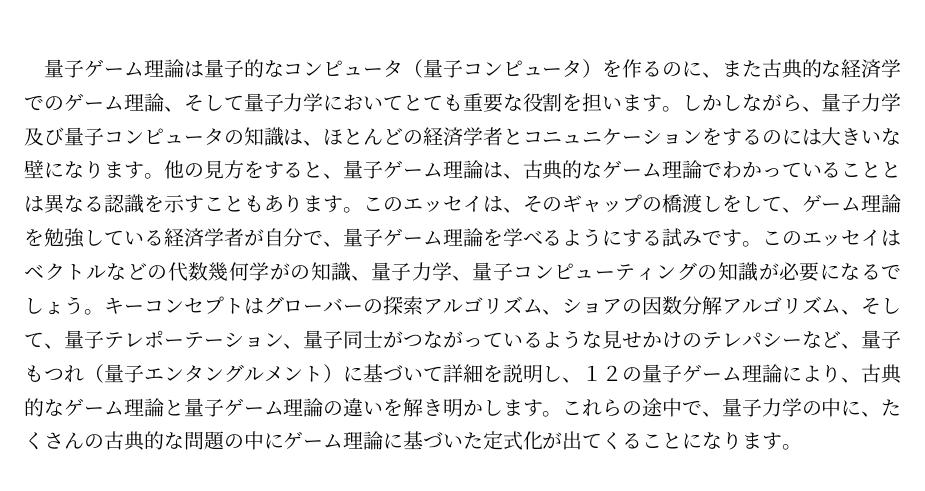
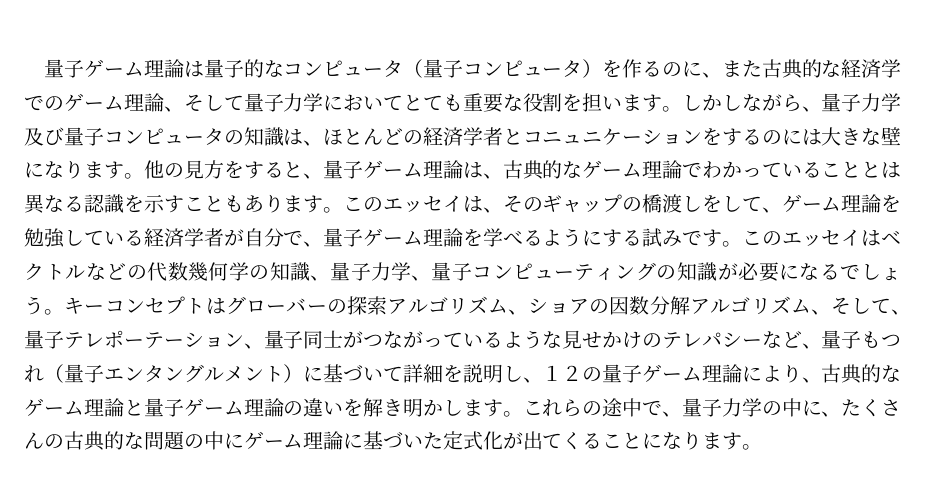
Before and after one commit to morimorijap/Introduction_Quantum_GameTheory, a LaTeX document (main.tex, which reads introduction.tex): part of page 1 of 68, cut so that both start at the same text. Compiled offline with pLaTeX and dvipdfmx.

Commit message:
Fix some typos.

```diff
--- a/introduction.tex
+++ b/introduction.tex
@@ -7,5 +7,5 @@
 キーワード；量子ゲーム理論、量子コンピュータ、経済物理学
 \end{abstract}
 
-量子ゲーム理論は量子的なコンピュータ（量子コンピュータ）を作るのに、また古典的な経済学でのゲーム理論、そして量子力学においてとても重要な役割を担います。しかしながら、量子力学及び量子コンピュータの知識は、ほとんどの経済学者とコニュニケーションをするのには大きいな壁になります。他の見方をすると、量子ゲーム理論は、古典的なゲーム理論でわかっていることとは異なる認識を示すこともあります。このエッセイは、そのギャップの橋渡しをして、ゲーム理論を勉強している経済学者が自分で、量子ゲーム理論を学べるようにする試みです。
-このエッセイはベクトルなどの代数幾何学がの知識、量子力学、量子コンピューティングの知識が必要になるでしょう。キーコンセプトはグローバーの探索アルゴリズム、ショアの因数分解アルゴリズム、そして、量子テレポーテーション、量子同士がつながっているような見せかけのテレパシーなど、量子もつれ（量子エンタングルメント）に基づいて詳細を説明し、１２の量子ゲーム理論により、古典的なゲーム理論と量子ゲーム理論の違いを解き明かします。これらの途中で、量子力学の中に、たくさんの古典的な問題の中にゲーム理論に基づいた定式化が出てくることになります。
+量子ゲーム理論は量子的なコンピュータ（量子コンピュータ）を作るのに、また古典的な経済学でのゲーム理論、そして量子力学においてとても重要な役割を担います。しかしながら、量子力学及び量子コンピュータの知識は、ほとんどの経済学者とコニュニケーションをするのには大きな壁になります。他の見方をすると、量子ゲーム理論は、古典的なゲーム理論でわかっていることとは異なる認識を示すこともあります。このエッセイは、そのギャップの橋渡しをして、ゲーム理論を勉強している経済学者が自分で、量子ゲーム理論を学べるようにする試みです。
+このエッセイはベクトルなどの代数幾何学の知識、量子力学、量子コンピューティングの知識が必要になるでしょう。キーコンセプトはグローバーの探索アルゴリズム、ショアの因数分解アルゴリズム、そして、量子テレポーテーション、量子同士がつながっているような見せかけのテレパシーなど、量子もつれ（量子エンタングルメント）に基づいて詳細を説明し、１２の量子ゲーム理論により、古典的なゲーム理論と量子ゲーム理論の違いを解き明かします。これらの途中で、量子力学の中に、たくさんの古典的な問題の中にゲーム理論に基づいた定式化が出てくることになります。
```
